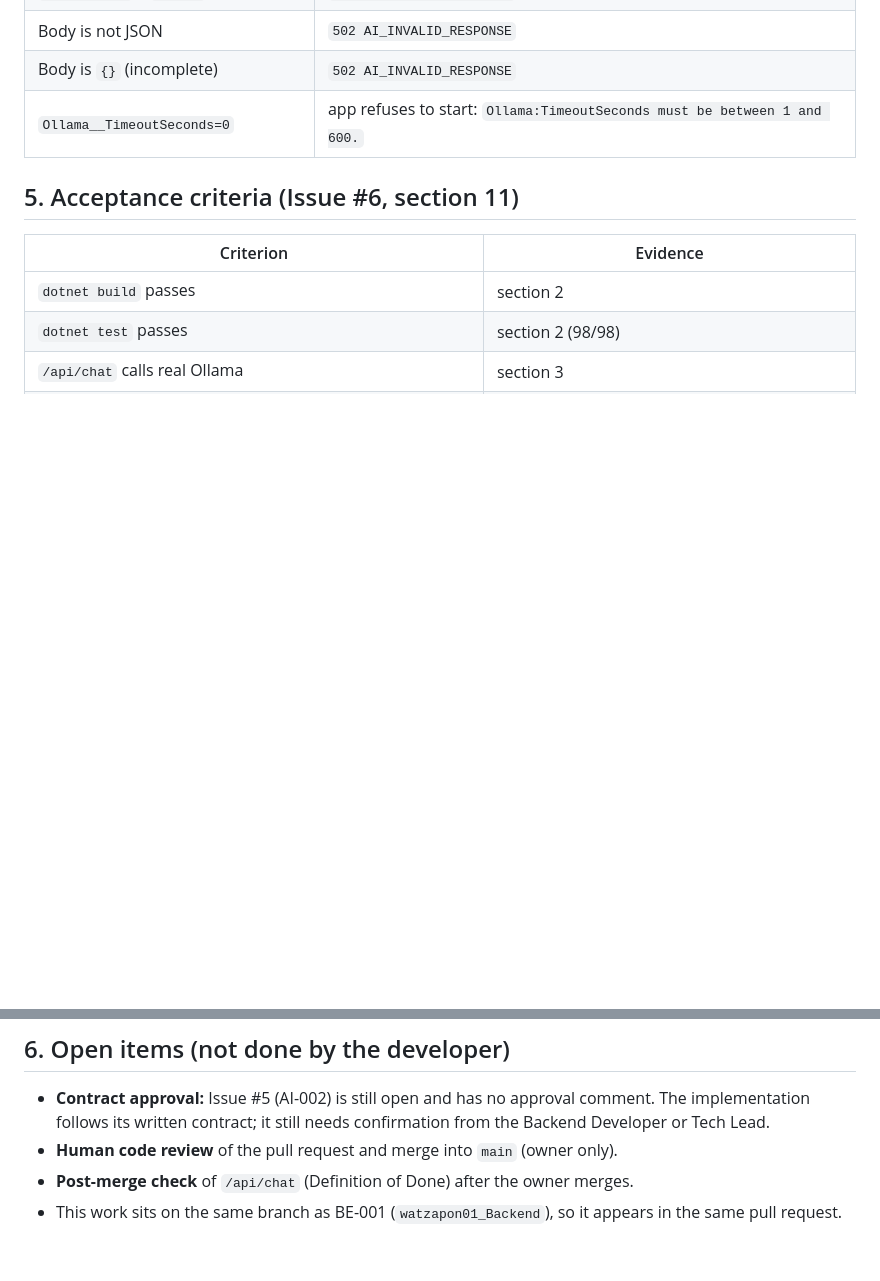
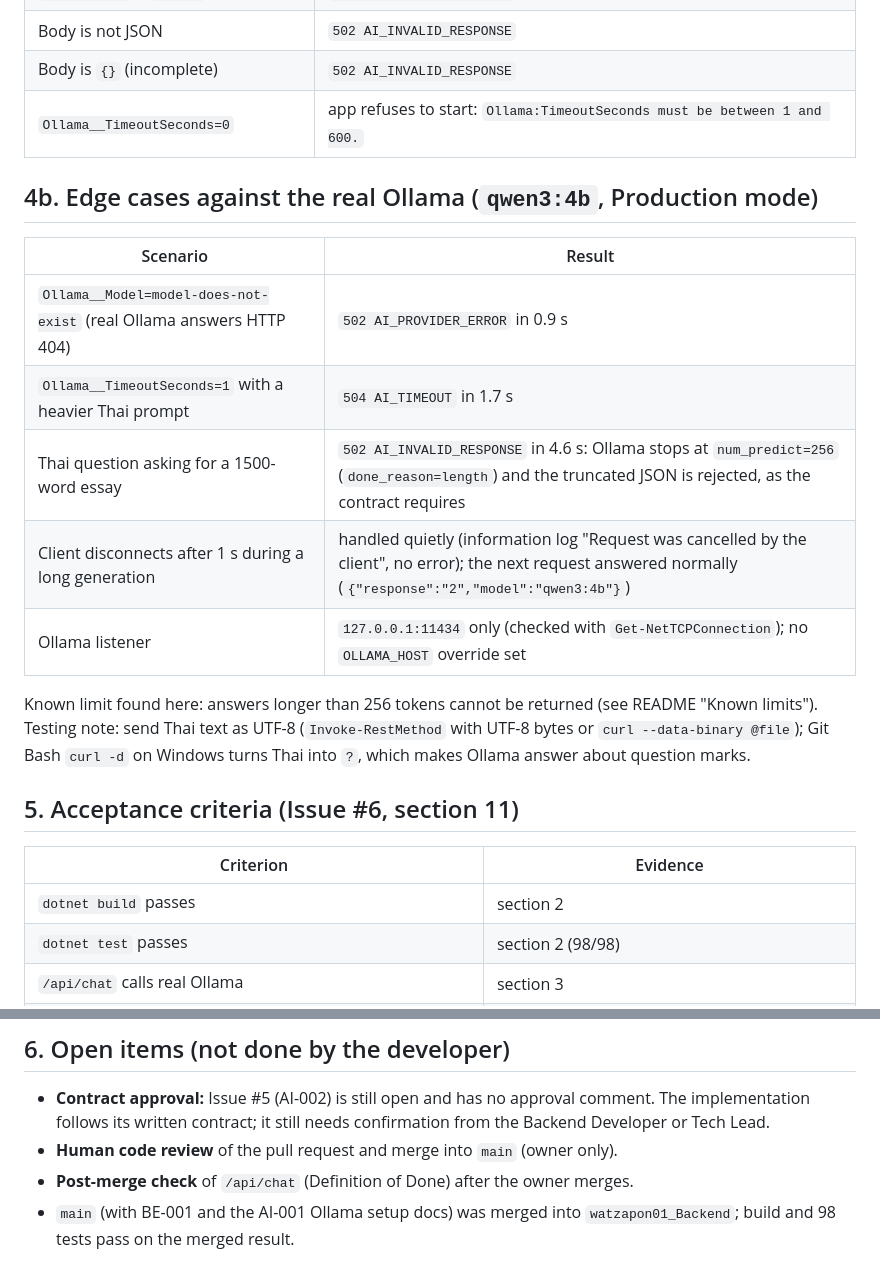
Before and after one commit to b3amkawi/BC-LocalAI, a Markdown page: docs/BE-002-evidence.md, 2 parts joined by grey strips. Drawn GitHub-style; blank space fills up the shorter version.

```diff
--- a/docs/BE-002-evidence.md
+++ b/docs/BE-002-evidence.md
@@ -93,6 +93,20 @@ Ollama-down used a closed port; the others used a small fake provider on loopbac
 | Body is `{}` (incomplete) | `502 AI_INVALID_RESPONSE` |
 | `Ollama__TimeoutSeconds=0` | app refuses to start: `Ollama:TimeoutSeconds must be between 1 and 600.` |
 
+## 4b. Edge cases against the real Ollama (`qwen3:4b`, Production mode)
+
+| Scenario | Result |
+|----------|--------|
+| `Ollama__Model=model-does-not-exist` (real Ollama answers HTTP 404) | `502 AI_PROVIDER_ERROR` in 0.9 s |
+| `Ollama__TimeoutSeconds=1` with a heavier Thai prompt | `504 AI_TIMEOUT` in 1.7 s |
+| Thai question asking for a 1500-word essay | `502 AI_INVALID_RESPONSE` in 4.6 s: Ollama stops at `num_predict=256` (`done_reason=length`) and the truncated JSON is rejected, as the contract requires |
+| Client disconnects after 1 s during a long generation | handled quietly (information log "Request was cancelled by the client", no error); the next request answered normally (`{"response":"2","model":"qwen3:4b"}`) |
+| Ollama listener | `127.0.0.1:11434` only (checked with `Get-NetTCPConnection`); no `OLLAMA_HOST` override set |
+
+Known limit found here: answers longer than 256 tokens cannot be returned (see README "Known limits").
+Testing note: send Thai text as UTF-8 (`Invoke-RestMethod` with UTF-8 bytes or `curl --data-binary @file`);
+Git Bash `curl -d` on Windows turns Thai into `?`, which makes Ollama answer about question marks.
+
 ## 5. Acceptance criteria (Issue #6, section 11)
 
 | Criterion | Evidence |
@@ -116,4 +130,4 @@ Ollama-down used a closed port; the others used a small fake provider on loopbac
   written contract; it still needs confirmation from the Backend Developer or Tech Lead.
 - **Human code review** of the pull request and merge into `main` (owner only).
 - **Post-merge check** of `/api/chat` (Definition of Done) after the owner merges.
-- This work sits on the same branch as BE-001 (`watzapon01_Backend`), so it appears in the same pull request.
+- `main` (with BE-001 and the AI-001 Ollama setup docs) was merged into `watzapon01_Backend`; build and 98 tests pass on the merged result.
```
Also changed, not shown: README.md (+8 -1 lines), docs/BE-002-REVIEW-CHECKLIST.md (+1 -0 lines).
